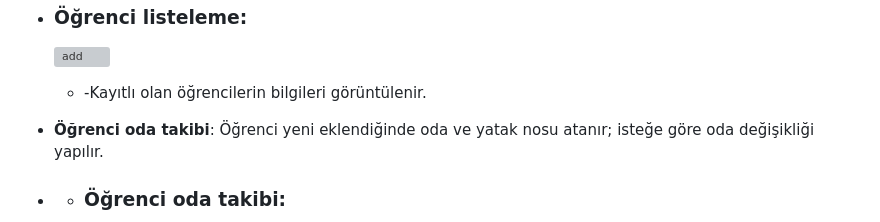
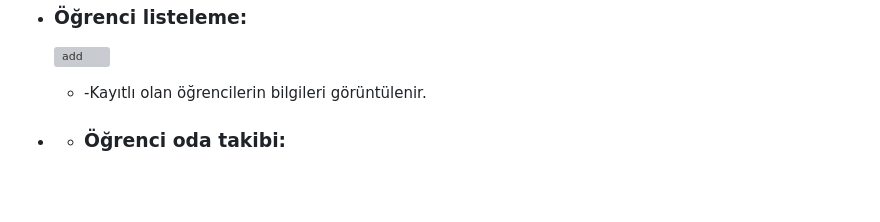
Before and after one commit to sudenazguldal/dormitory_automation, a Markdown page: README.md, the part around one of its changes. GitHub-like rendering; blank space fills up the shorter version; grey boxes are pictures that could not be loaded.

```diff
--- a/README.md
+++ b/README.md
@@ -48,6 +48,6 @@ Ocean Breeze, bir öğrenci yurdunun giriş-çıkış, izin ve ödeme süreçler
 
   *  -Kayıtlı olan öğrencilerin bilgileri görüntülenir.
 
-* **Öğrenci oda takibi**: Öğrenci yeni eklendiğinde oda ve yatak nosu atanır; isteğe göre oda değişikliği yapılır.
+
 
 * * ### **Öğrenci oda takibi**:
```
Also changed, not shown: other parts of README.md (+1 -1 lines).
